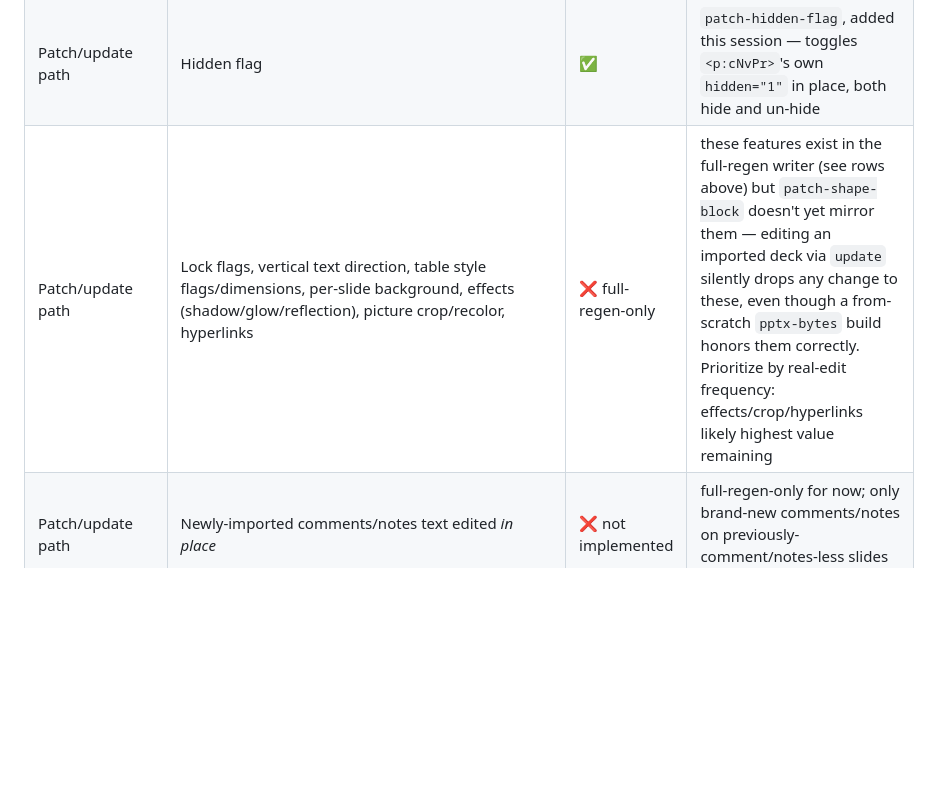
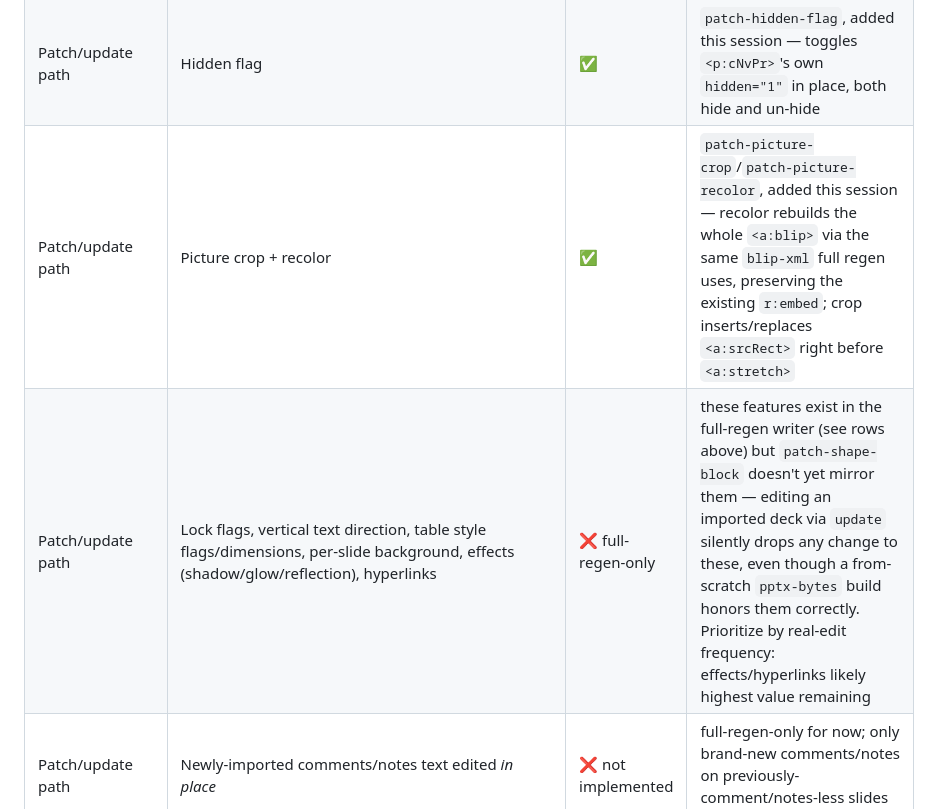
Before and after one commit to kotoba-lang/slides, a Markdown page: README.md, the part around the change. Rendered like a GitHub page; blank space fills up the shorter version.

Commit message:
docs: mark picture crop/recolor as patch-path complete in the coverage matrix
Co-Authored-By: Claude Opus 4.8 (1M context)

```diff
--- a/README.md
+++ b/README.md
@@ -299,7 +299,8 @@ For the *reader* side of each row (`kotoba-lang/drawingml`/
 | Patch/update path | New content added post-import (images, charts, notes, hyperlinks) | ✅ | |
 | Patch/update path | Position/size, solid fill, line fill, gradient fill | ✅ | gradient added this session (`patch-gradient-fill`) — replaces whichever fill element (gradFill/solidFill/noFill) a shape already has |
 | Patch/update path | Hidden flag | ✅ | `patch-hidden-flag`, added this session — toggles `<p:cNvPr>`'s own `hidden="1"` in place, both hide and un-hide |
-| Patch/update path | Lock flags, vertical text direction, table style flags/dimensions, per-slide background, effects (shadow/glow/reflection), picture crop/recolor, hyperlinks | ❌ full-regen-only | these features exist in the full-regen writer (see rows above) but `patch-shape-block` doesn't yet mirror them — editing an imported deck via `update` silently drops any change to these, even though a from-scratch `pptx-bytes` build honors them correctly. Prioritize by real-edit frequency: effects/crop/hyperlinks likely highest value remaining |
+| Patch/update path | Picture crop + recolor | ✅ | `patch-picture-crop`/`patch-picture-recolor`, added this session — recolor rebuilds the whole `<a:blip>` via the same `blip-xml` full regen uses, preserving the existing `r:embed`; crop inserts/replaces `<a:srcRect>` right before `<a:stretch>` |
+| Patch/update path | Lock flags, vertical text direction, table style flags/dimensions, per-slide background, effects (shadow/glow/reflection), hyperlinks | ❌ full-regen-only | these features exist in the full-regen writer (see rows above) but `patch-shape-block` doesn't yet mirror them — editing an imported deck via `update` silently drops any change to these, even though a from-scratch `pptx-bytes` build honors them correctly. Prioritize by real-edit frequency: effects/hyperlinks likely highest value remaining |
 | Patch/update path | Newly-imported comments/notes text edited *in place* | ❌ not implemented | full-regen-only for now; only brand-new comments/notes on previously-comment/notes-less slides get added by patching |
 | Deferred subsystems | SmartArt / OLE / animations (`p:timing`) | ❌ out of scope | large independent subsystems, not started |
 
```
